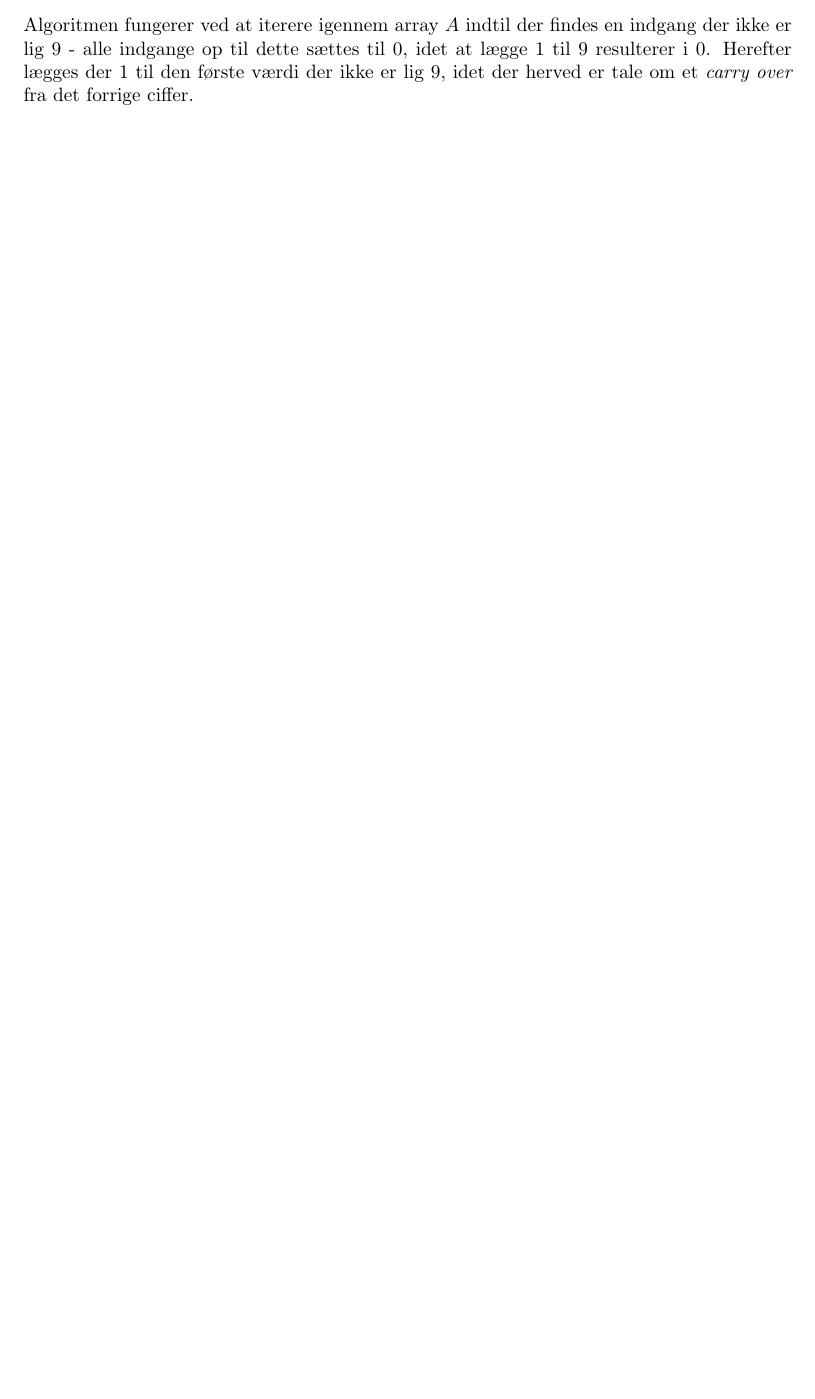
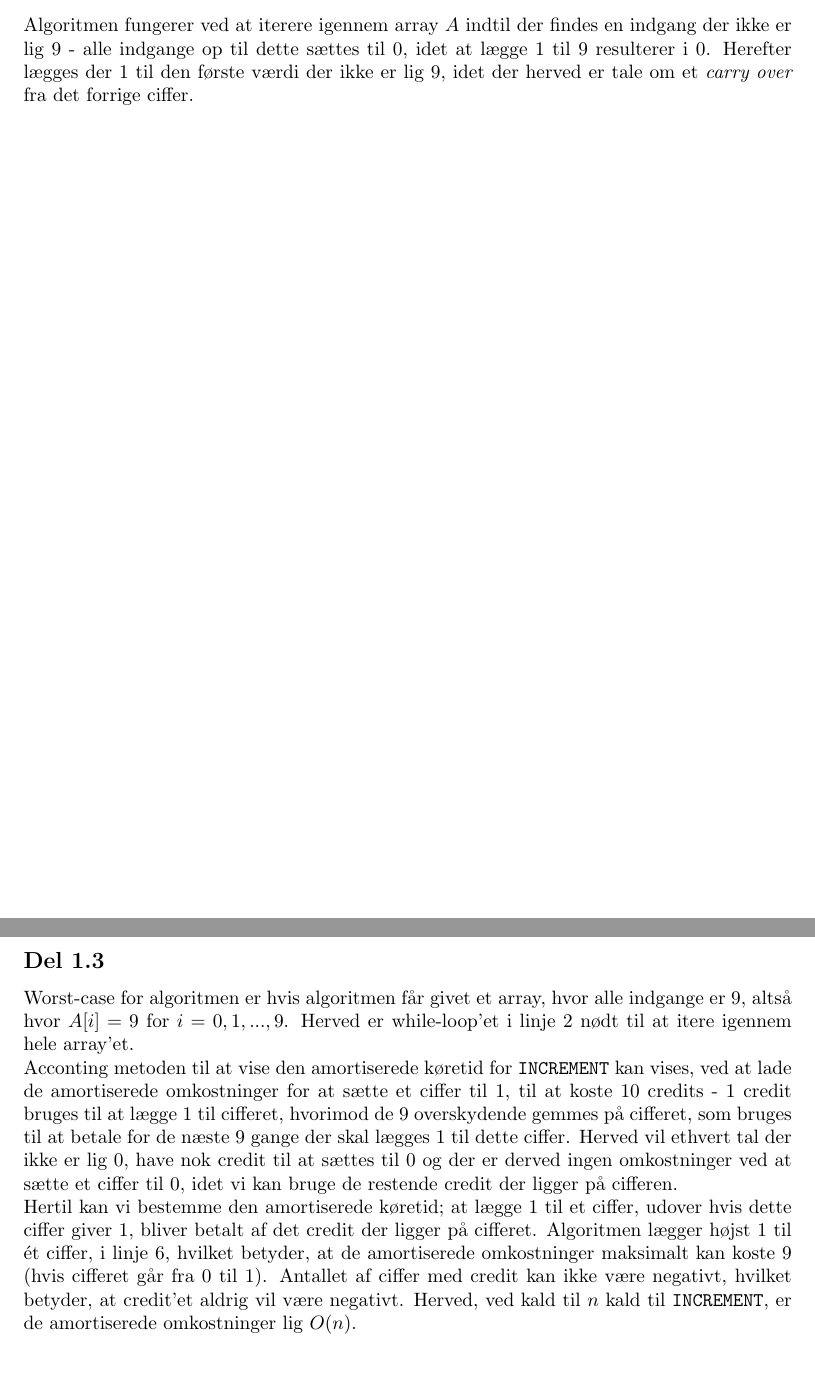
Before and after one commit to KeenbitGitHub/AD_Eksamen, a LaTeX document (Eksamen/eksamensbesvarelse.tex): part of page 3 of 3 before the commit and two parts of pages 3 and 4 of 4 after it, the two joined at a grey line, cut so that both start at the same text, the shorter picture padded with empty space. Compiled offline with pdfLaTeX.

Commit message:
del 1.3 - ikke sikker på rigtigt

```diff
--- a/Eksamen/eksamensbesvarelse.tex
+++ b/Eksamen/eksamensbesvarelse.tex
@@ -37,4 +37,11 @@ INCREMENT(A):
 \end{verbatim}
 Algoritmen fungerer ved at iterere igennem array $A$ indtil der findes en indgang der ikke er lig 9 - alle indgange op til dette sættes til 0, idet at lægge 1 til 9 resulterer i 0. Herefter lægges der 1 til den første værdi der ikke er lig 9, idet der herved er tale om et \textit{carry over} fra det forrige ciffer.
 
+\newpage
+
+\subsection*{Del 1.3}
+Worst-case for algoritmen er hvis algoritmen får givet et array, hvor alle indgange er 9, altså hvor $A[i] = 9$ for $i = 0, 1, ..., 9$. Herved er while-loop'et i linje 2 nødt til at itere igennem hele array'et. \\
+Acconting metoden til at vise den amortiserede køretid for \texttt{INCREMENT} kan vises, ved at lade de amortiserede omkostninger for at sætte et ciffer til 1, til at koste 10 credits - 1 credit bruges til at lægge 1 til cifferet, hvorimod de 9 overskydende gemmes på cifferet, som bruges til at betale for de næste 9 gange der skal lægges 1 til dette ciffer. Herved vil ethvert tal der ikke er lig 0, have nok credit til at sættes til 0 og der er derved ingen omkostninger ved at sætte et ciffer til 0, idet vi kan bruge de restende credit der ligger på cifferen. \\
+Hertil kan vi bestemme den amortiserede køretid; at lægge 1 til et ciffer, udover hvis dette ciffer giver 1, bliver betalt af det credit der ligger på cifferet. Algoritmen lægger højst 1 til ét ciffer, i linje 6, hvilket betyder, at de amortiserede omkostninger maksimalt kan koste 9 (hvis cifferet går fra 0 til 1). Antallet af ciffer med credit kan ikke være negativt, hvilket betyder, at credit'et aldrig vil være negativt. Herved, ved kald til $n$ kald til \texttt{INCREMENT}, er de amortiserede omkostninger lig $O(n)$.
+
 \end{document}
```
Also changed, not shown: Eksamen/eksamensbesvarelse.pdf.
